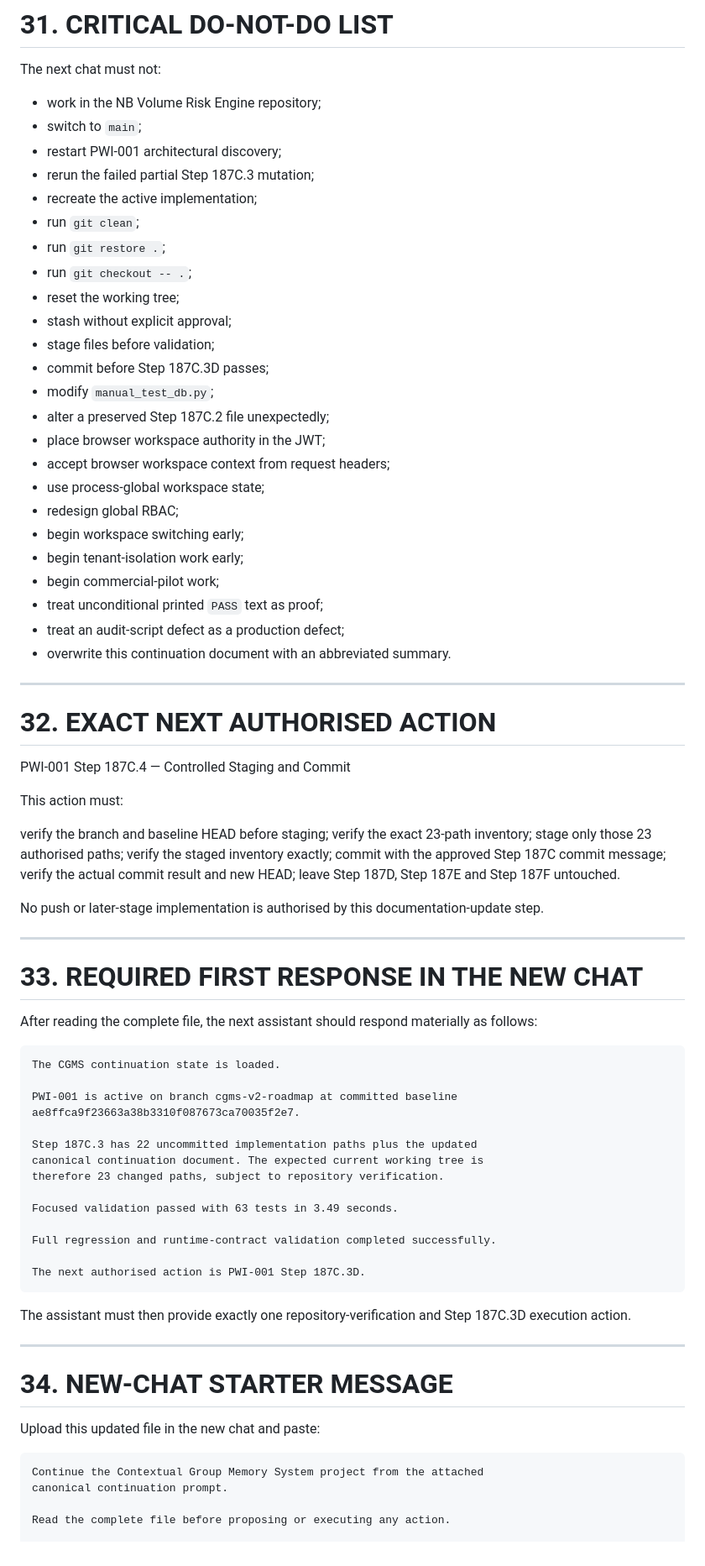
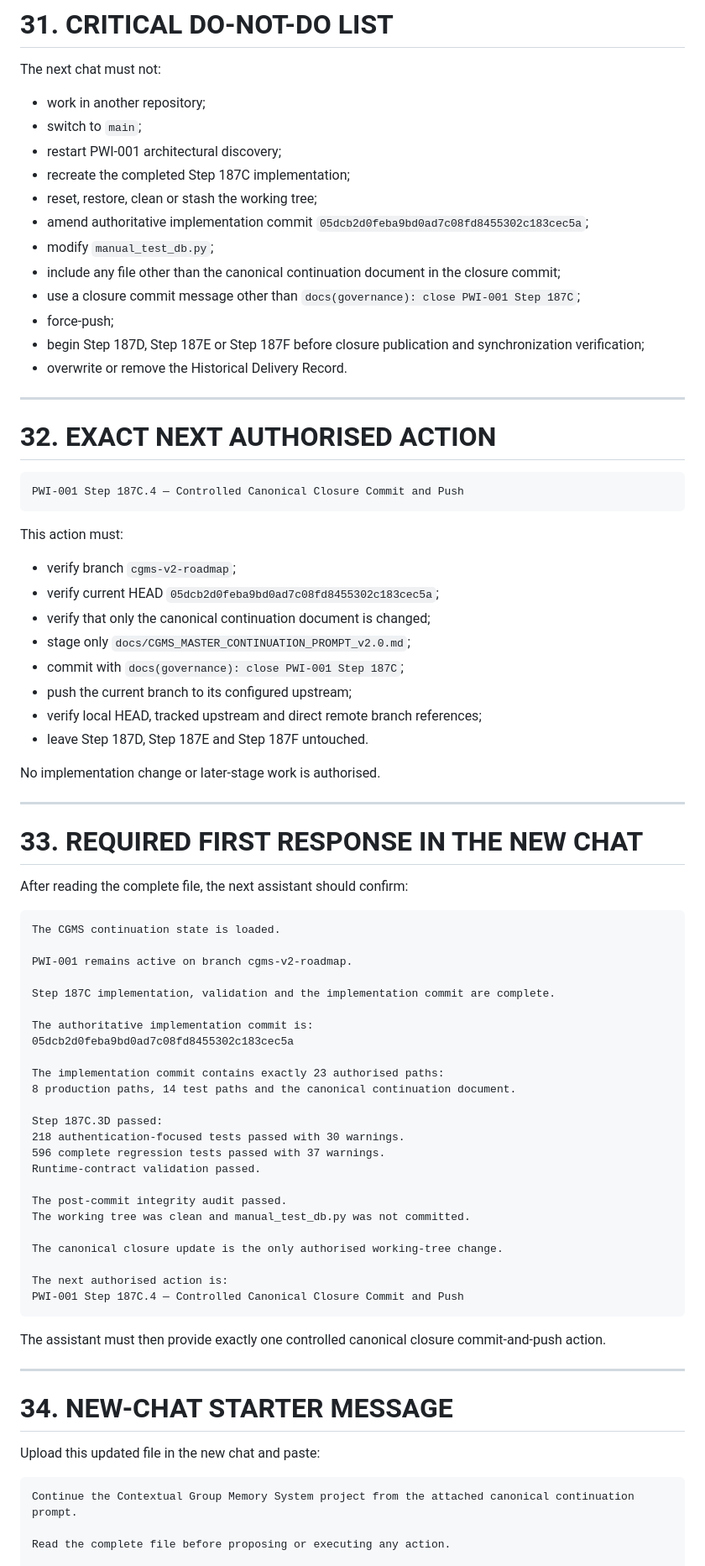
Before and after one commit to Amiemi1/cgms, a Markdown page: docs/CGMS_MASTER_CONTINUATION_PROMPT_v2.0.md, the part around one of its changes. Shown at 84% size. GitHub-like rendering.

Commit message:
docs(governance): close PWI-001 Step 187C

````diff
--- a/docs/CGMS_MASTER_CONTINUATION_PROMPT_v2.0.md
+++ b/docs/CGMS_MASTER_CONTINUATION_PROMPT_v2.0.md
@@ -1548,72 +1601,74 @@ Do not introduce unrelated warning-remediation changes without approval.
 
 The next chat must not:
 
-- work in the NB Volume Risk Engine repository;
+- work in another repository;
 - switch to `main`;
 - restart PWI-001 architectural discovery;
-- rerun the failed partial Step 187C.3 mutation;
-- recreate the active implementation;
-- run `git clean`;
-- run `git restore .`;
-- run `git checkout -- .`;
-- reset the working tree;
-- stash without explicit approval;
-- stage files before validation;
-- commit before Step 187C.3D passes;
+- recreate the completed Step 187C implementation;
+- reset, restore, clean or stash the working tree;
+- amend authoritative implementation commit `05dcb2d0feba9bd0ad7c08fd8455302c183cec5a`;
 - modify `manual_test_db.py`;
-- alter a preserved Step 187C.2 file unexpectedly;
-- place browser workspace authority in the JWT;
-- accept browser workspace context from request headers;
-- use process-global workspace state;
-- redesign global RBAC;
-- begin workspace switching early;
-- begin tenant-isolation work early;
-- begin commercial-pilot work;
-- treat unconditional printed `PASS` text as proof;
-- treat an audit-script defect as a production defect;
-- overwrite this continuation document with an abbreviated summary.
+- include any file other than the canonical continuation document in the closure commit;
+- use a closure commit message other than `docs(governance): close PWI-001 Step 187C`;
+- force-push;
+- begin Step 187D, Step 187E or Step 187F before closure publication and synchronization verification;
+- overwrite or remove the Historical Delivery Record.
 
 ---
 
 # 32. EXACT NEXT AUTHORISED ACTION
-PWI-001 Step 187C.4 — Controlled Staging and Commit
+
+```text
+PWI-001 Step 187C.4 — Controlled Canonical Closure Commit and Push
+```
 
 This action must:
 
-verify the branch and baseline HEAD before staging;
-verify the exact 23-path inventory;
-stage only those 23 authorised paths;
-verify the staged inventory exactly;
-commit with the approved Step 187C commit message;
-verify the actual commit result and new HEAD;
-leave Step 187D, Step 187E and Step 187F untouched.
-
-No push or later-stage implementation is authorised by this documentation-update step.
+- verify branch `cgms-v2-roadmap`;
+- verify current HEAD `05dcb2d0feba9bd0ad7c08fd8455302c183cec5a`;
+- verify that only the canonical continuation document is changed;
+- stage only `docs/CGMS_MASTER_CONTINUATION_PROMPT_v2.0.md`;
+- commit with `docs(governance): close PWI-001 Step 187C`;
+- push the current branch to its configured upstream;
+- verify local HEAD, tracked upstream and direct remote branch references;
+- leave Step 187D, Step 187E and Step 187F untouched.
+
+No implementation change or later-stage work is authorised.
 
 ---
 
 # 33. REQUIRED FIRST RESPONSE IN THE NEW CHAT
 
-After reading the complete file, the next assistant should respond materially as follows:
+After reading the complete file, the next assistant should confirm:
 
 ```text
 The CGMS continuation state is loaded.
 
-PWI-001 is active on branch cgms-v2-roadmap at committed baseline
-ae8ffca9f23663a38b3310f087673ca70035f2e7.
-
-Step 187C.3 has 22 uncommitted implementation paths plus the updated
-canonical continuation document. The expected current working tree is
-therefore 23 changed paths, subject to repository verification.
-
-Focused validation passed with 63 tests in 3.49 seconds.
-
-Full regression and runtime-contract validation completed successfully.
-
-The next authorised action is PWI-001 Step 187C.3D.
-```
-
-The assistant must then provide exactly one repository-verification and Step 187C.3D execution action.
+PWI-001 remains active on branch cgms-v2-roadmap.
+
+Step 187C implementation, validation and the implementation commit are complete.
+
+The authoritative implementation commit is:
+05dcb2d0feba9bd0ad7c08fd8455302c183cec5a
+
+The implementation commit contains exactly 23 authorised paths:
+8 production paths, 14 test paths and the canonical continuation document.
+
+Step 187C.3D passed:
+218 authentication-focused tests passed with 30 warnings.
+596 complete regression tests passed with 37 warnings.
+Runtime-contract validation passed.
+
+The post-commit integrity audit passed.
+The working tree was clean and manual_test_db.py was not committed.
+
+The canonical closure update is the only authorised working-tree change.
+
+The next authorised action is:
+PWI-001 Step 187C.4 — Controlled Canonical Closure Commit and Push
+```
+
+The assistant must then provide exactly one controlled canonical closure commit-and-push action.
 
 ---
 
@@ -1622,8 +1677,7 @@ The assistant must then provide exactly one repository-verification and Step 187
 Upload this updated file in the new chat and paste:
 
 ```text
-Continue the Contextual Group Memory System project from the attached
-canonical continuation prompt.
+Continue the Contextual Group Memory System project from the attached canonical continuation prompt.
 
 Read the complete file before proposing or executing any action.
 
````
Also changed, not shown: other parts of docs/CGMS_MASTER_CONTINUATION_PROMPT_v2.0.md (+181 -107 lines).
